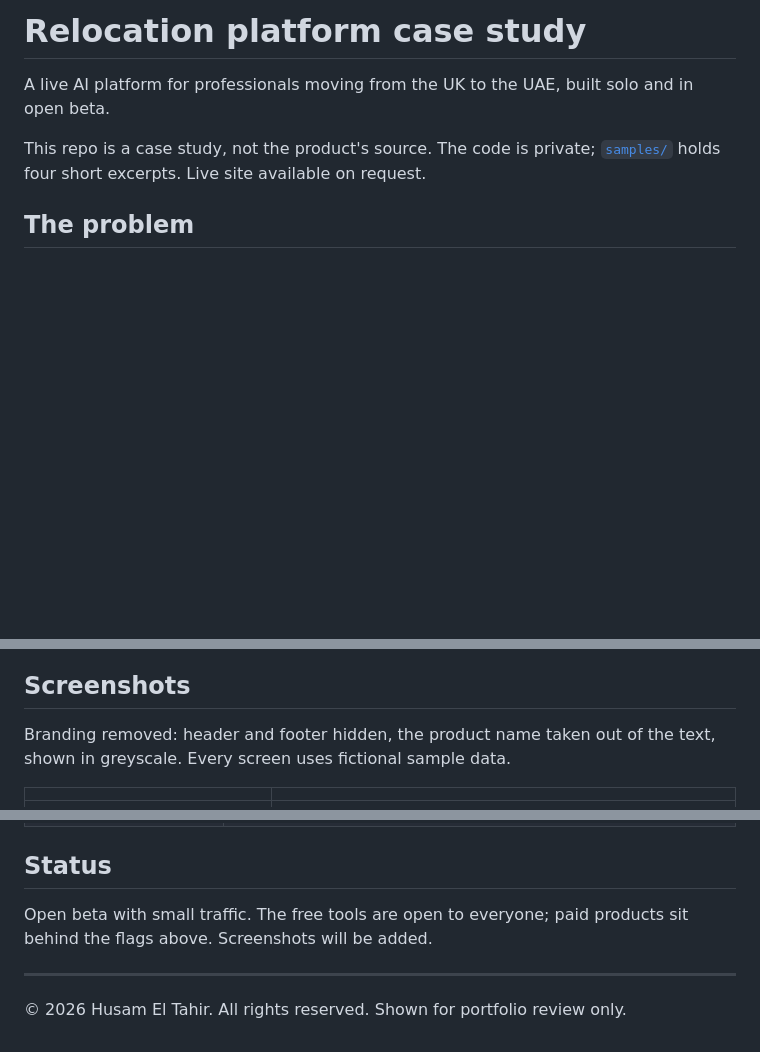
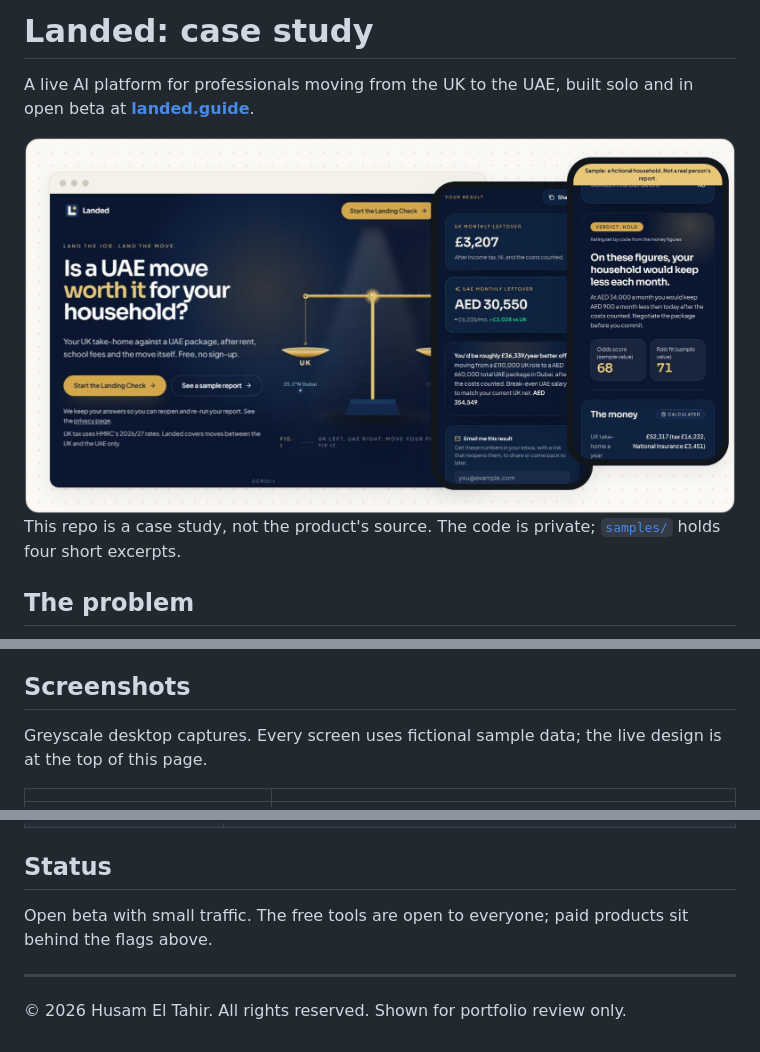
Before and after one commit to husameltahir/relocation-platform-case-study, a Markdown page: README.md, 3 parts joined by grey strips. Drawn GitHub-style; pictures changed too: docs/landed-light.png (added); blank space fills up the shorter version.

Commit message:
Name Landed, link the live site and add the current design

```diff
--- a/README.md
+++ b/README.md
@@ -1,8 +1,13 @@
-# Relocation platform case study
+# Landed: case study
 
-A live AI platform for professionals moving from the UK to the UAE, built solo and in open beta.
+A live AI platform for professionals moving from the UK to the UAE, built solo and in open beta at **[landed.guide](https://www.landed.guide)**.
 
-This repo is a case study, not the product's source. The code is private; [`samples/`](samples/) holds four short excerpts. Live site available on request.
+<picture>
+  <source media="(prefers-color-scheme: dark)" srcset="docs/landed-dark.png">
+  <img src="docs/landed-light.png" width="100%" alt="Landed: the home page asking whether a UAE move is worth it for your household, a salary comparison result, and a sample decision report.">
+</picture>
+
+This repo is a case study, not the product's source. The code is private; [`samples/`](samples/) holds four short excerpts.
 
 ## The problem
 
@@ -63,7 +69,7 @@ Measured on 5 November 2026:
 
 ## Screenshots
 
-Branding removed: header and footer hidden, the product name taken out of the text, shown in greyscale. Every screen uses fictional sample data.
+Greyscale desktop captures. Every screen uses fictional sample data; the live design is at the top of this page.
 
 | | |
 | --- | --- |
@@ -84,7 +90,7 @@ Trimmed excerpts; trims are marked `// ...`.
 
 ## Status
 
-Open beta with small traffic. The free tools are open to everyone; paid products sit behind the flags above. Screenshots will be added.
+Open beta with small traffic. The free tools are open to everyone; paid products sit behind the flags above.
 
 ---
 
```
Also changed, not shown: other parts of README.md (+1 -0 lines), docs/screenshots/README.md (+1 -1 lines), docs/landed-dark.png (added).
